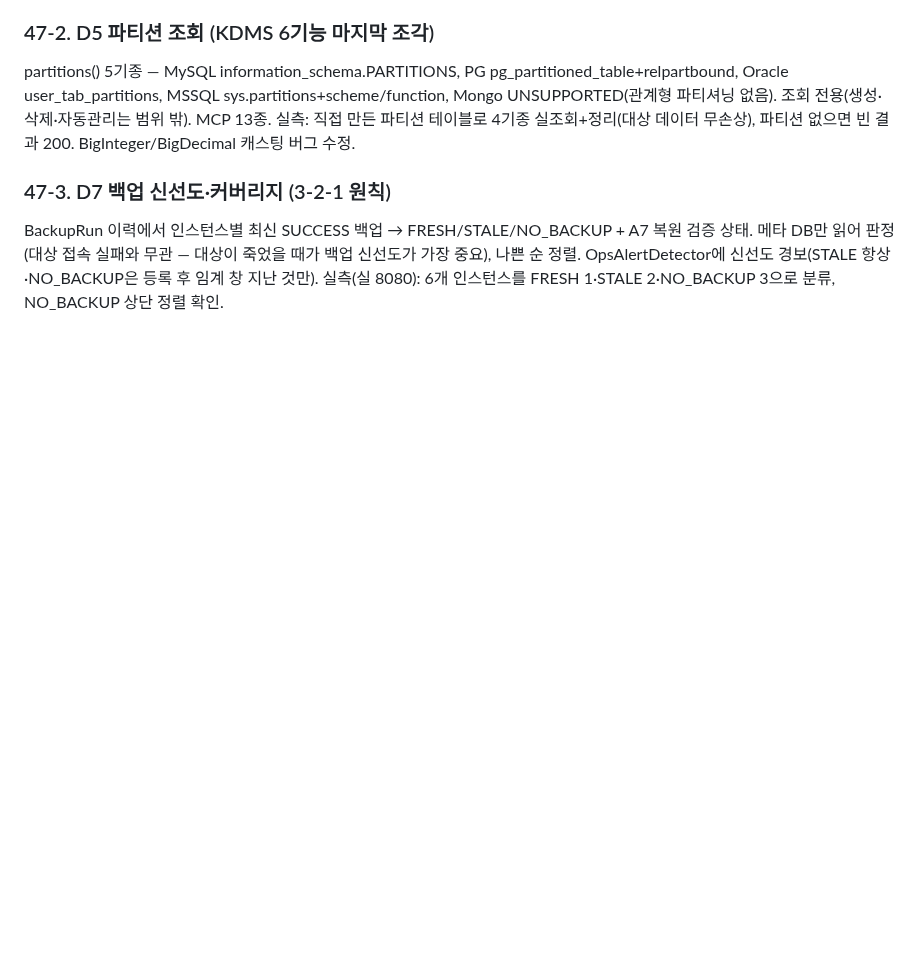
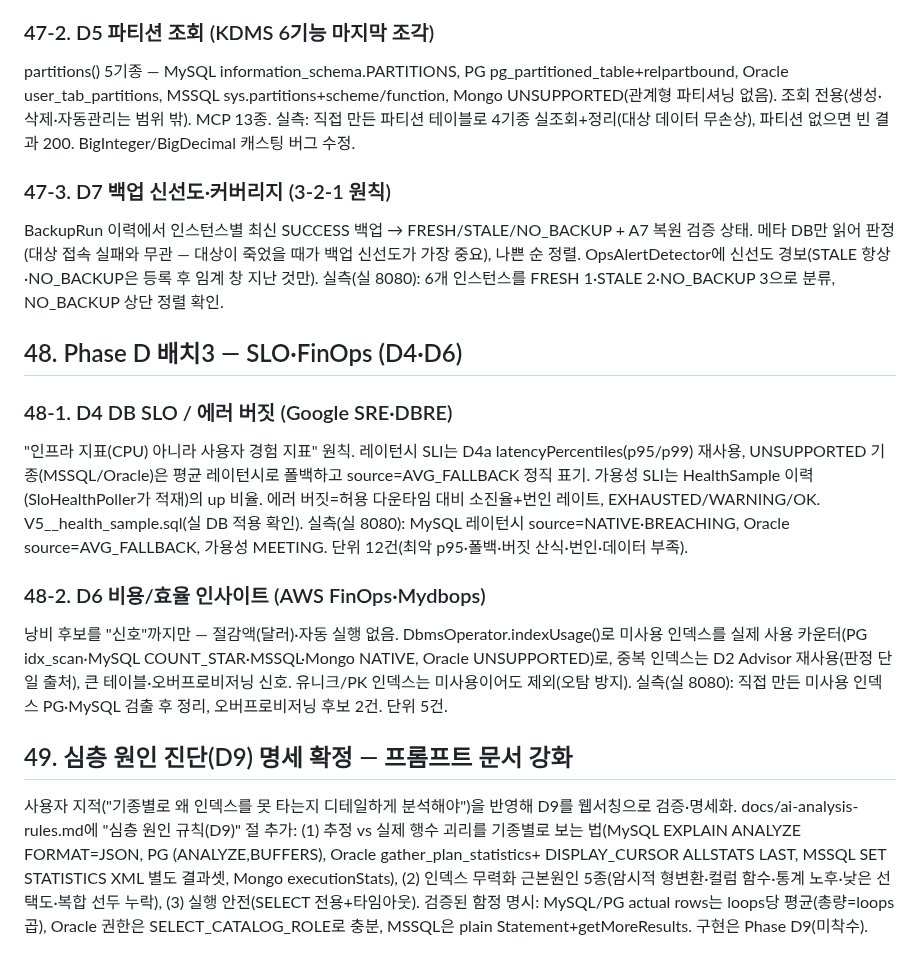
Before and after one commit to dj258255/dbtower, a Markdown page: docs/VERIFICATION.md, the part around the change. Rendered like a GitHub page; blank space fills up the shorter version.

Commit message:
Phase D 배치3 검증 — VERIFICATION 48·49절 (D4 SLO·D6 FinOps·D9 명세)
- D4 SLO 라이브(MySQL NATIVE BREACHING·Oracle AVG_FALLBACK·가용성 MEETING·V5 실DB 적용)
- D6 FinOps 라이브(미사용 인덱스 검출·오버프로비저닝 후보, 절감액 안 지어냄)
- 49절 D9 명세 확정(프롬프트 문서 심층 원인 규칙, 웹서칭 검증 함정 명시)
- ROADMAP D4·D6 완료

```diff
--- a/docs/VERIFICATION.md
+++ b/docs/VERIFICATION.md
@@ -1230,3 +1230,30 @@ BackupRun 이력에서 인스턴스별 최신 SUCCESS 백업 → FRESH/STALE/NO_
 메타 DB만 읽어 판정(대상 접속 실패와 무관 — 대상이 죽었을 때가 백업 신선도가 가장 중요), 나쁜 순 정렬.
 OpsAlertDetector에 신선도 경보(STALE 항상·NO_BACKUP은 등록 후 임계 창 지난 것만). 실측(실 8080):
 6개 인스턴스를 FRESH 1·STALE 2·NO_BACKUP 3으로 분류, NO_BACKUP 상단 정렬 확인.
+
+## 48. Phase D 배치3 — SLO·FinOps (D4·D6)
+
+### 48-1. D4 DB SLO / 에러 버짓 (Google SRE·DBRE)
+"인프라 지표(CPU) 아니라 사용자 경험 지표" 원칙. 레이턴시 SLI는 D4a latencyPercentiles(p95/p99)
+재사용, UNSUPPORTED 기종(MSSQL/Oracle)은 평균 레이턴시로 폴백하고 source=AVG_FALLBACK 정직 표기.
+가용성 SLI는 HealthSample 이력(SloHealthPoller가 적재)의 up 비율. 에러 버짓=허용 다운타임 대비
+소진율+번인 레이트, EXHAUSTED/WARNING/OK. V5__health_sample.sql(실 DB 적용 확인).
+실측(실 8080): MySQL 레이턴시 source=NATIVE·BREACHING, Oracle source=AVG_FALLBACK, 가용성 MEETING.
+단위 12건(최악 p95·폴백·버짓 산식·번인·데이터 부족).
+
+### 48-2. D6 비용/효율 인사이트 (AWS FinOps·Mydbops)
+낭비 후보를 "신호"까지만 — 절감액(달러)·자동 실행 없음. DbmsOperator.indexUsage()로 미사용
+인덱스를 실제 사용 카운터(PG idx_scan·MySQL COUNT_STAR·MSSQL·Mongo NATIVE, Oracle UNSUPPORTED)로,
+중복 인덱스는 D2 Advisor 재사용(판정 단일 출처), 큰 테이블·오버프로비저닝 신호. 유니크/PK 인덱스는
+미사용이어도 제외(오탐 방지). 실측(실 8080): 직접 만든 미사용 인덱스 PG·MySQL 검출 후 정리,
+오버프로비저닝 후보 2건. 단위 5건.
+
+## 49. 심층 원인 진단(D9) 명세 확정 — 프롬프트 문서 강화
+
+사용자 지적("기종별로 왜 인덱스를 못 타는지 디테일하게 분석해야")을 반영해 D9를 웹서칭으로 검증·명세화.
+docs/ai-analysis-rules.md에 "심층 원인 규칙(D9)" 절 추가: (1) 추정 vs 실제 행수 괴리를 기종별로 보는
+법(MySQL EXPLAIN ANALYZE FORMAT=JSON, PG (ANALYZE,BUFFERS), Oracle gather_plan_statistics+
+DISPLAY_CURSOR ALLSTATS LAST, MSSQL SET STATISTICS XML 별도 결과셋, Mongo executionStats),
+(2) 인덱스 무력화 근본원인 5종(암시적 형변환·컬럼 함수·통계 노후·낮은 선택도·복합 선두 누락),
+(3) 실행 안전(SELECT 전용+타임아웃). 검증된 함정 명시: MySQL/PG actual rows는 loops당 평균(총량=loops 곱),
+Oracle 권한은 SELECT_CATALOG_ROLE로 충분, MSSQL은 plain Statement+getMoreResults. 구현은 Phase D9(미착수).
```
Also changed, not shown: docs/ROADMAP.md (+2 -2 lines).
